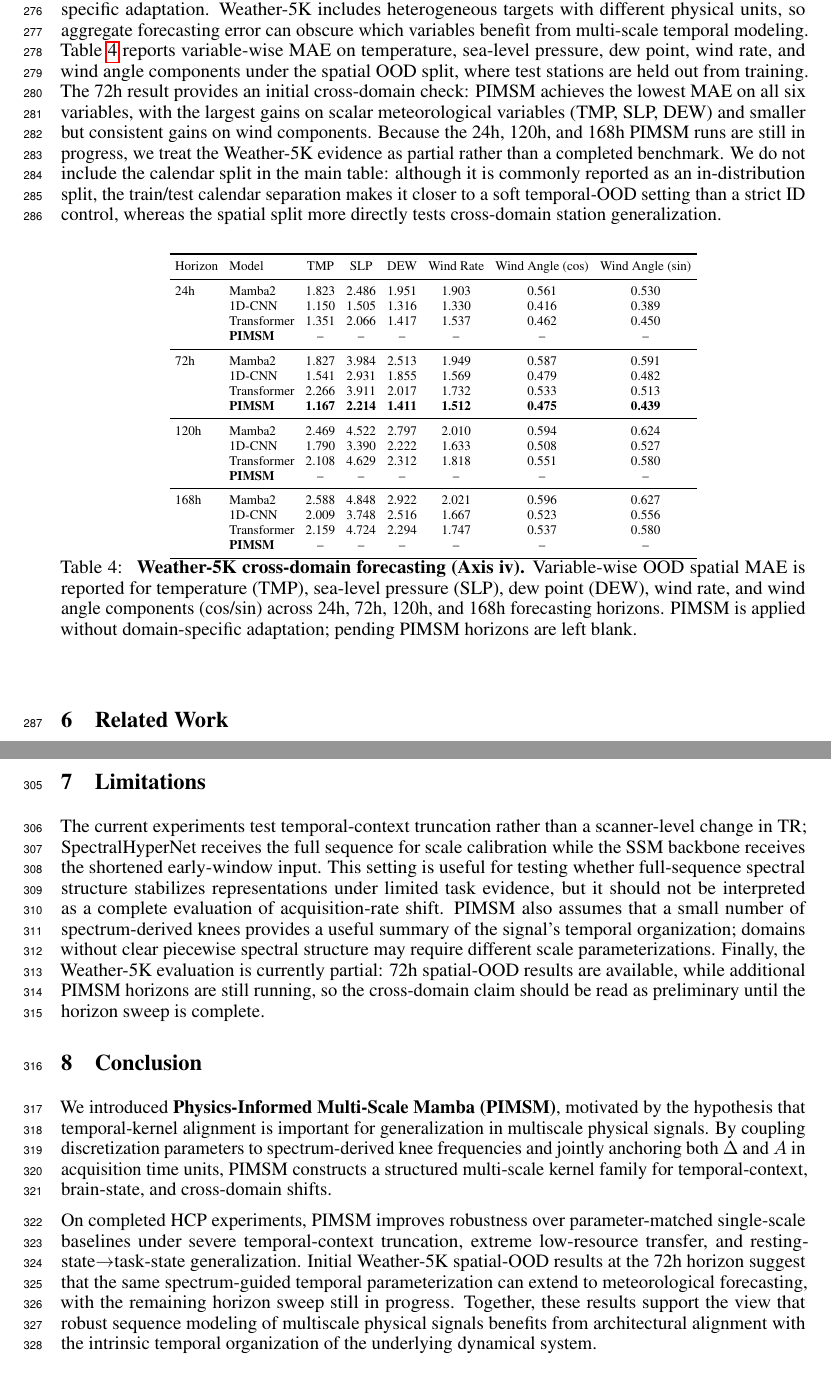
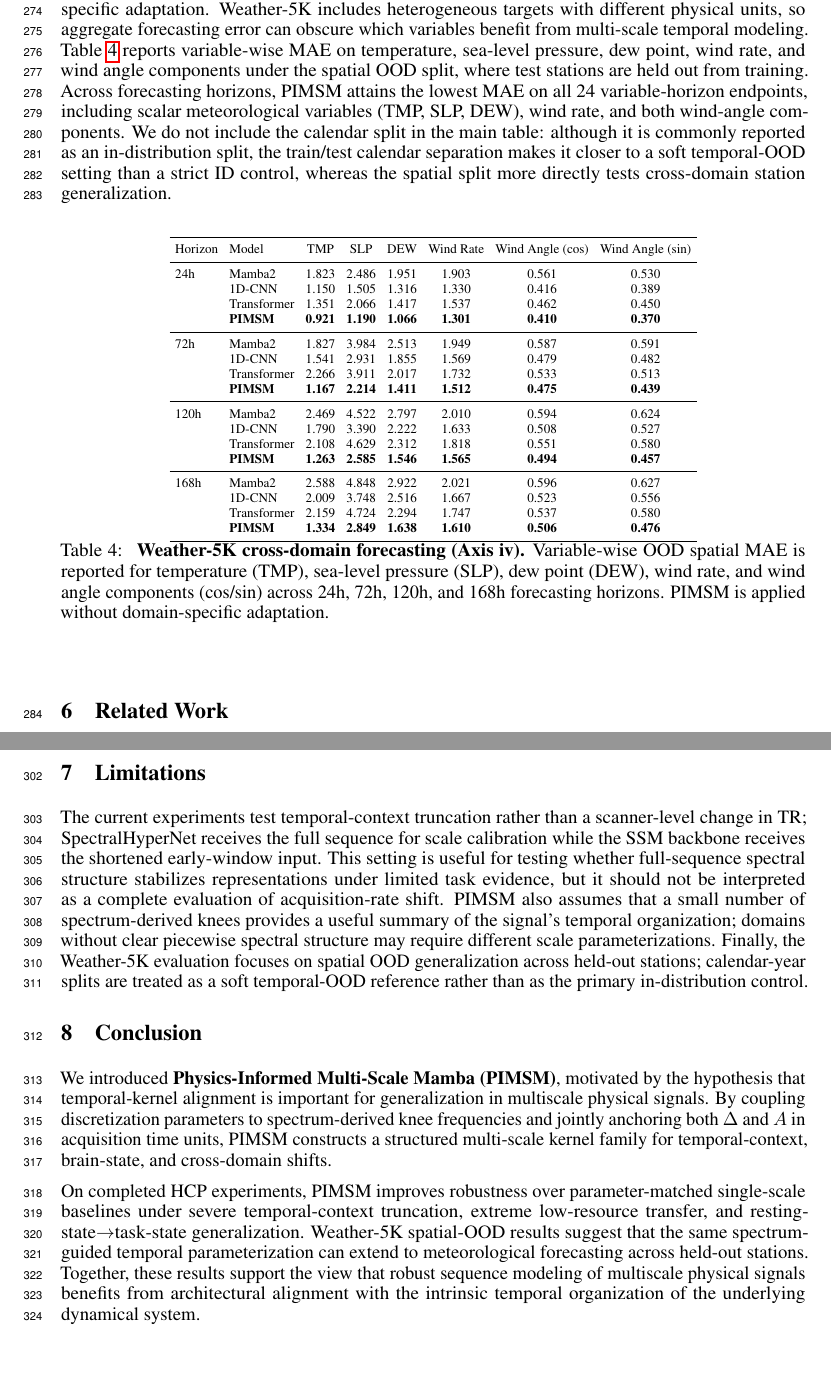
Before and after one commit to Sangyoon-Bae/PIMSM_paper, a LaTeX paper (neurips_2026.tex): two parts of pages 9 and 10 of 29, joined at a grey line, cut so that both start at the same text. Compiled offline with pdfLaTeX.

Commit message:
Update Weather-5K seed1 OOD results

```diff
--- a/neurips_2026.tex
+++ b/neurips_2026.tex
@@ -470,8 +470,7 @@ PIMSM achieves the highest accuracy and $3$--$5\times$ lower cross-seed variance
 We evaluate whether PIMSM's physics-informed multi-scale temporal structure---grounded in empirical spectral scaling across domains---transfers to meteorological dynamics without any domain-specific adaptation.
 Weather-5K includes heterogeneous targets with different physical units, so aggregate forecasting error can obscure which variables benefit from multi-scale temporal modeling.
 Table~\ref{tab:weather} reports variable-wise MAE on temperature, sea-level pressure, dew point, wind rate, and wind angle components under the spatial OOD split, where test stations are held out from training.
-The 72h result provides an initial cross-domain check: PIMSM achieves the lowest MAE on all six variables, with the largest gains on scalar meteorological variables (TMP, SLP, DEW) and smaller but consistent gains on wind components.
-Because the 24h, 120h, and 168h PIMSM runs are still in progress, we treat the Weather-5K evidence as partial rather than a completed benchmark.
+Across forecasting horizons, PIMSM attains the lowest MAE on all 24 variable-horizon endpoints, including scalar meteorological variables (TMP, SLP, DEW), wind rate, and both wind-angle components.
 We do not include the calendar split in the main table: although it is commonly reported as an in-distribution split, the train/test calendar separation makes it closer to a soft temporal-OOD setting than a strict ID control, whereas the spatial split more directly tests cross-domain station generalization.
 
 \begin{table}[htbp]
@@ -485,7 +484,7 @@ Horizon & Model & TMP & SLP & DEW & Wind Rate & Wind Angle (cos) & Wind Angle (s
 24h & Mamba2      & 1.823 & 2.486 & 1.951 & 1.903 & 0.561 & 0.530 \\
     & 1D-CNN      & 1.150 & 1.505 & 1.316 & 1.330 & 0.416 & 0.389 \\
     & Transformer & 1.351 & 2.066 & 1.417 & 1.537 & 0.462 & 0.450 \\
-    & \textbf{PIMSM} & -- & -- & -- & -- & -- & -- \\
+    & \textbf{PIMSM} & \textbf{0.921} & \textbf{1.190} & \textbf{1.066} & \textbf{1.301} & \textbf{0.410} & \textbf{0.370} \\
 \midrule
 72h & Mamba2      & 1.827 & 3.984 & 2.513 & 1.949 & 0.587 & 0.591 \\
     & 1D-CNN      & 1.541 & 2.931 & 1.855 & 1.569 & 0.479 & 0.482 \\
@@ -495,17 +494,17 @@ Horizon & Model & TMP & SLP & DEW & Wind Rate & Wind Angle (cos) & Wind Angle (s
 120h & Mamba2      & 2.469 & 4.522 & 2.797 & 2.010 & 0.594 & 0.624 \\
      & 1D-CNN      & 1.790 & 3.390 & 2.222 & 1.633 & 0.508 & 0.527 \\
      & Transformer & 2.108 & 4.629 & 2.312 & 1.818 & 0.551 & 0.580 \\
-     & \textbf{PIMSM} & -- & -- & -- & -- & -- & -- \\
+     & \textbf{PIMSM} & \textbf{1.263} & \textbf{2.585} & \textbf{1.546} & \textbf{1.565} & \textbf{0.494} & \textbf{0.457} \\
 \midrule
 168h & Mamba2      & 2.588 & 4.848 & 2.922 & 2.021 & 0.596 & 0.627 \\
      & 1D-CNN      & 2.009 & 3.748 & 2.516 & 1.667 & 0.523 & 0.556 \\
      & Transformer & 2.159 & 4.724 & 2.294 & 1.747 & 0.537 & 0.580 \\
-     & \textbf{PIMSM} & -- & -- & -- & -- & -- & -- \\
+     & \textbf{PIMSM} & \textbf{1.334} & \textbf{2.849} & \textbf{1.638} & \textbf{1.610} & \textbf{0.506} & \textbf{0.476} \\
 \bottomrule
 \end{tabular}
 \caption{
 \textbf{Weather-5K cross-domain forecasting (Axis iv).}
-Variable-wise OOD spatial MAE is reported for temperature (TMP), sea-level pressure (SLP), dew point (DEW), wind rate, and wind angle components (cos/sin) across 24h, 72h, 120h, and 168h forecasting horizons. PIMSM is applied without domain-specific adaptation; pending PIMSM horizons are left blank.
+Variable-wise OOD spatial MAE is reported for temperature (TMP), sea-level pressure (SLP), dew point (DEW), wind rate, and wind angle components (cos/sin) across 24h, 72h, 120h, and 168h forecasting horizons. PIMSM is applied without domain-specific adaptation.
 }
 \label{tab:weather}
 \end{table}
@@ -528,7 +527,7 @@ PIMSM instead encodes temporal hierarchy directly within the state-space dynamic
 \section{Limitations}
 \label{sec:limitations}
 
-The current experiments test temporal-context truncation rather than a scanner-level change in TR; SpectralHyperNet receives the full sequence for scale calibration while the SSM backbone receives the shortened early-window input. This setting is useful for testing whether full-sequence spectral structure stabilizes representations under limited task evidence, but it should not be interpreted as a complete evaluation of acquisition-rate shift. PIMSM also assumes that a small number of spectrum-derived knees provides a useful summary of the signal's temporal organization; domains without clear piecewise spectral structure may require different scale parameterizations. Finally, the Weather-5K evaluation is currently partial: 72h spatial-OOD results are available, while additional PIMSM horizons are still running, so the cross-domain claim should be read as preliminary until the horizon sweep is complete.
+The current experiments test temporal-context truncation rather than a scanner-level change in TR; SpectralHyperNet receives the full sequence for scale calibration while the SSM backbone receives the shortened early-window input. This setting is useful for testing whether full-sequence spectral structure stabilizes representations under limited task evidence, but it should not be interpreted as a complete evaluation of acquisition-rate shift. PIMSM also assumes that a small number of spectrum-derived knees provides a useful summary of the signal's temporal organization; domains without clear piecewise spectral structure may require different scale parameterizations. Finally, the Weather-5K evaluation focuses on spatial OOD generalization across held-out stations; calendar-year splits are treated as a soft temporal-OOD reference rather than as the primary in-distribution control.
 
 
 \section{Conclusion}
@@ -536,7 +535,7 @@ The current experiments test temporal-context truncation rather than a scanner-l
 
 We introduced \textbf{Physics-Informed Multi-Scale Mamba (PIMSM)}, motivated by the hypothesis that temporal-kernel alignment is important for generalization in multiscale physical signals. By coupling discretization parameters to spectrum-derived knee frequencies and jointly anchoring both $\Delta$ and $A$ in acquisition time units, PIMSM constructs a structured multi-scale kernel family for temporal-context, brain-state, and cross-domain shifts.
 
-On completed HCP experiments, PIMSM improves robustness over parameter-matched single-scale baselines under severe temporal-context truncation, extreme low-resource transfer, and resting-state$\to$task-state generalization. Initial Weather-5K spatial-OOD results at the 72h horizon suggest that the same spectrum-guided temporal parameterization can extend to meteorological forecasting, with the remaining horizon sweep still in progress. Together, these results support the view that robust sequence modeling of multiscale physical signals benefits from architectural alignment with the intrinsic temporal organization of the underlying dynamical system.
+On completed HCP experiments, PIMSM improves robustness over parameter-matched single-scale baselines under severe temporal-context truncation, extreme low-resource transfer, and resting-state$\to$task-state generalization. Weather-5K spatial-OOD results suggest that the same spectrum-guided temporal parameterization can extend to meteorological forecasting across held-out stations. Together, these results support the view that robust sequence modeling of multiscale physical signals benefits from architectural alignment with the intrinsic temporal organization of the underlying dynamical system.
 
 
 \newpage
```
Also changed, not shown: checklist.tex (+1 -1 lines), neurips_2026.tex (2 more changed lines).
